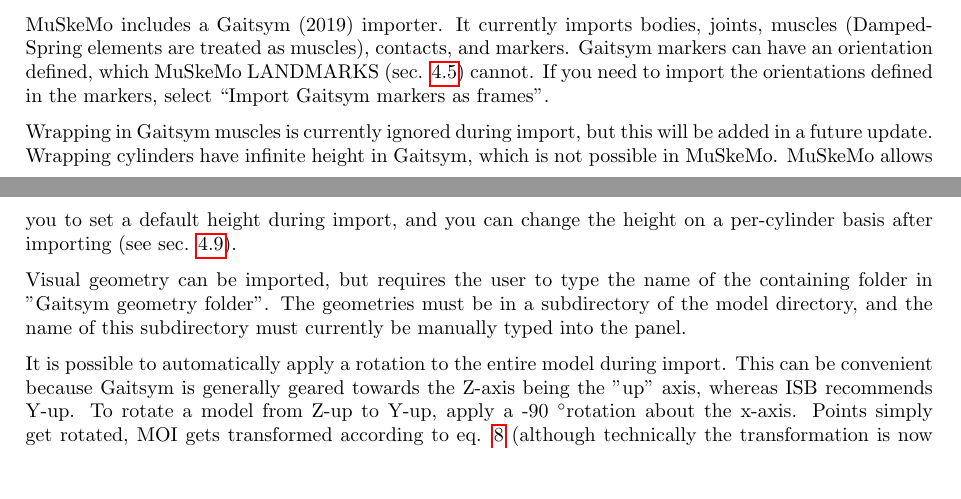
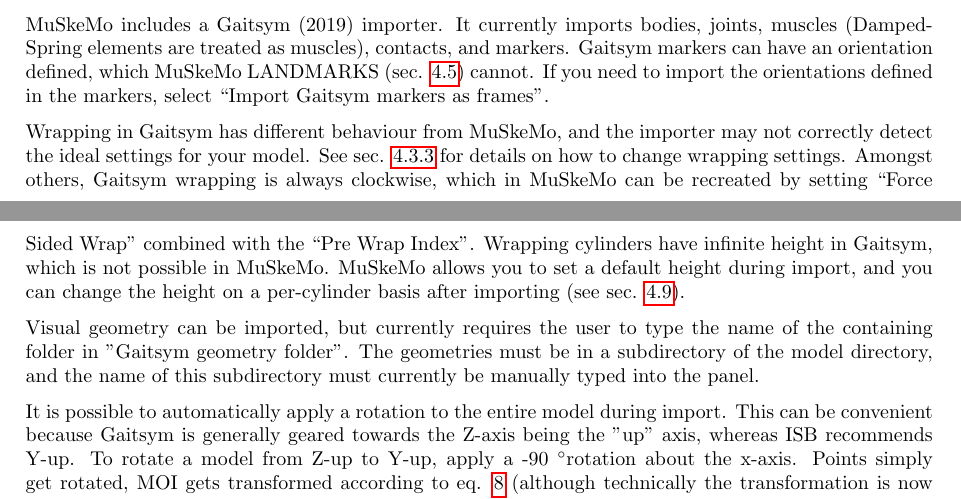
Before and after one commit to PashavanBijlert/MuSkeMo, a LaTeX document (MuSkeMo manual/MuSkeMo manual.tex): two parts of pages 20 and 21 of 53, joined at a grey line, cut so that both start at the same text, the shorter picture padded with empty space. Compiled offline with pdfLaTeX.

Commit message:
Gaitym importer now automatically applies wraps during import (#70).

```diff
--- a/MuSkeMo manual/MuSkeMo manual.tex
+++ b/MuSkeMo manual/MuSkeMo manual.tex
@@ -649,9 +649,10 @@
 
 MuSkeMo includes a Gaitsym (2019) importer. It currently imports bodies, joints, muscles (DampedSpring elements are treated as muscles), contacts, and markers. Gaitsym markers can have an orientation defined, which MuSkeMo LANDMARKS (sec. \ref{sec:landmark}) cannot. If you need to import the orientations defined in the markers, select ``Import Gaitsym markers as frames''.
 
-Wrapping in Gaitsym muscles is currently ignored during import, but this will be added in a future update. Wrapping cylinders have infinite height in Gaitsym, which is not possible in MuSkeMo. MuSkeMo allows you to set a default height during import, and you can change the height on a per-cylinder basis after importing (see sec. \ref{sec:wrapgeom}).
-
-Visual geometry can be imported, but requires the user to type the name of the containing folder in "Gaitsym geometry folder". The geometries must be in a subdirectory of the model directory, and the name of this subdirectory must currently be manually typed into the panel.
+Wrapping in Gaitsym has different behaviour from MuSkeMo, and the importer may not correctly detect the ideal settings for your model. See sec. \ref{sec:musclewrapping} for details on how to change wrapping settings. Amongst others, Gaitsym wrapping is always clockwise, which in MuSkeMo can be recreated by setting ``Force Sided Wrap'' combined with the ``Pre Wrap Index''.
+Wrapping cylinders have infinite height in Gaitsym, which is not possible in MuSkeMo. MuSkeMo allows you to set a default height during import, and you can change the height on a per-cylinder basis after importing (see sec. \ref{sec:wrapgeom}).
+
+Visual geometry can be imported, but currently requires the user to type the name of the containing folder in "Gaitsym geometry folder". The geometries must be in a subdirectory of the model directory, and the name of this subdirectory must currently be manually typed into the panel.
 
 It is possible to automatically apply a rotation to the entire model during import. This can be convenient because Gaitsym is generally geared towards the Z-axis being the "up" axis, whereas ISB recommends Y-up. To rotate a model from Z-up to Y-up, apply a -90 \degree rotation about the x-axis. Points simply get rotated, MOI gets transformed according to eq. \ref{eq:similaritytransformation} (although technically the transformation is now from one global frame to another). The same change-of-basis transformation is also applied to orientions (of joints, frames, etc.). The result is that the old Z-axis becomes the new Y-axis, and the old Y-axis becomes the new Z-axis.
 
```
Also changed, not shown: 1 other file.
